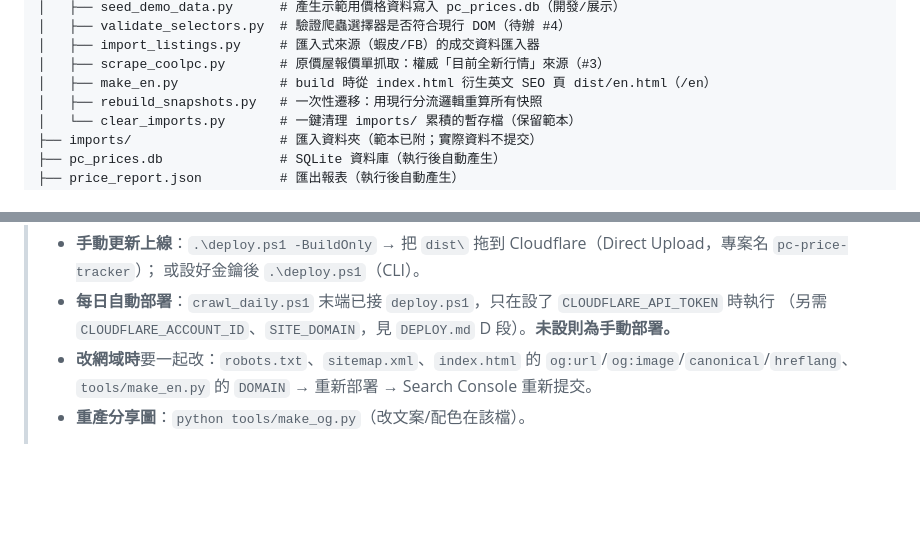
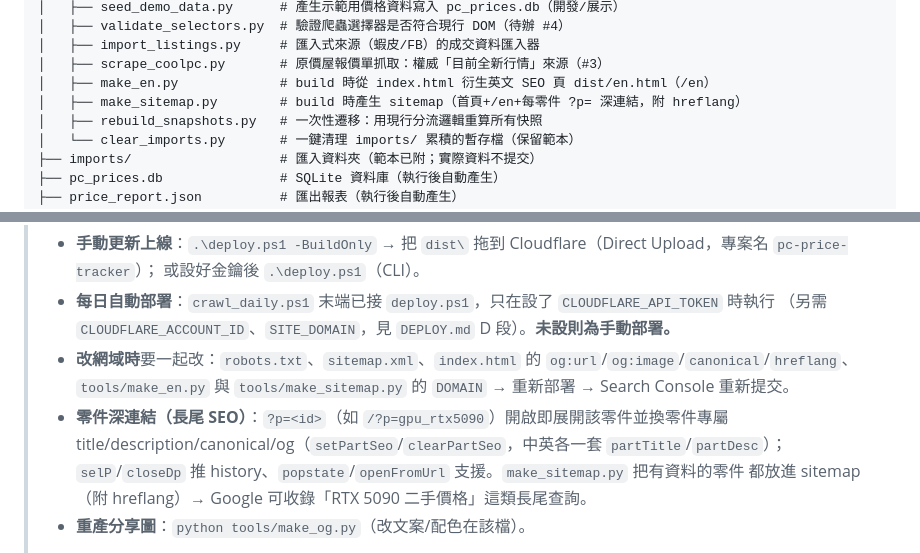
Before and after one commit to aooaooaoo25-sketch/pc-parts-price-tracker, a Markdown page: CLAUDE.md, 2 parts joined by grey strips. Rendered like a GitHub page; blank space fills up the shorter version.

Commit message:
docs: CLAUDE.md 補零件深連結(?p=)+make_sitemap.py 與改網域備忘
Co-Authored-By: Claude Opus 4.8 <noreply@anthropic.com>

```diff
--- a/CLAUDE.md
+++ b/CLAUDE.md
@@ -30,6 +30,7 @@ pc_price_tracker/
 │   ├── import_listings.py     # 匯入式來源（蝦皮/FB）的成交資料匯入器
 │   ├── scrape_coolpc.py       # 原價屋報價單抓取：權威「目前全新行情」來源（#3）
 │   ├── make_en.py             # build 時從 index.html 衍生英文 SEO 頁 dist/en.html（/en）
+│   ├── make_sitemap.py        # build 時產生 sitemap（首頁+/en+每零件 ?p= 深連結，附 hreflang）
 │   ├── rebuild_snapshots.py   # 一次性遷移：用現行分流邏輯重算所有快照
 │   └── clear_imports.py       # 一鍵清理 imports/ 累積的暫存檔（保留範本）
 ├── imports/                   # 匯入資料夾（範本已附；實際資料不提交）
@@ -420,7 +421,11 @@ CSV 欄位與範例見 `imports/README.md`、`imports/sample_listings.csv`。寫
 > - **每日自動部署**：`crawl_daily.ps1` 末端已接 `deploy.ps1`，只在設了 `CLOUDFLARE_API_TOKEN` 時執行
 >   （另需 `CLOUDFLARE_ACCOUNT_ID`、`SITE_DOMAIN`，見 `DEPLOY.md` D 段）。**未設則為手動部署。**
 > - **改網域時**要一起改：`robots.txt`、`sitemap.xml`、`index.html` 的 `og:url`/`og:image`/`canonical`/`hreflang`、
->   `tools/make_en.py` 的 `DOMAIN` → 重新部署 → Search Console 重新提交。
+>   `tools/make_en.py` 與 `tools/make_sitemap.py` 的 `DOMAIN` → 重新部署 → Search Console 重新提交。
+> - **零件深連結（長尾 SEO）**：`?p=<id>`（如 `/?p=gpu_rtx5090`）開啟即展開該零件並換零件專屬
+>   title/description/canonical/og（`setPartSeo`/`clearPartSeo`，中英各一套 `partTitle`/`partDesc`）；
+>   `selP`/`closeDp` 推 history、`popstate`/`openFromUrl` 支援。`make_sitemap.py` 把有資料的零件
+>   都放進 sitemap（附 hreflang）→ Google 可收錄「RTX 5090 二手價格」這類長尾查詢。
 > - **重產分享圖**：`python tools/make_og.py`（改文案/配色在該檔）。
 >
 > **🌐 雙語（2026-06-26）**：前端 i18n（`I18N{zh,en}` + `t()` + `applyLang()`，右上 EN/中文 鈕，記 localStorage）＝
```
